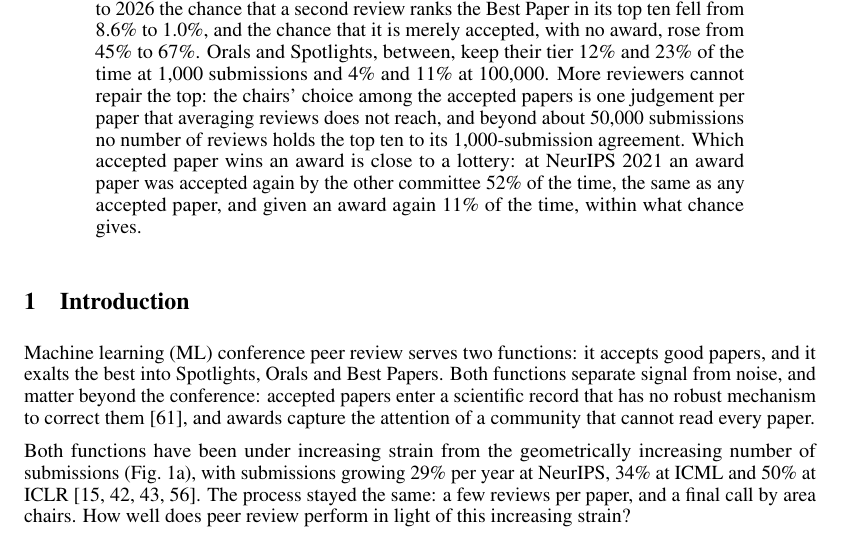
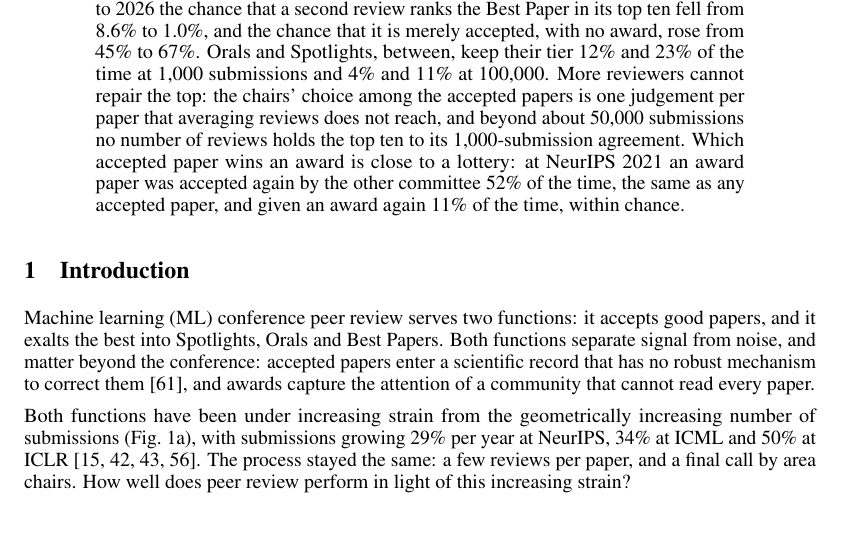
Before and after one commit to RylanSchaeffer/Scaling-Laws-of-ML-Conference-Peer-Review, a LaTeX paper (paper/main.tex): part of page 1 of 24, cut so that both start at the same text. Compiled offline with pdfLaTeX.

Commit message:
Abstract: "within chance" saves the last line
Co-Authored-By: Claude Opus 5.5 <noreply@anthropic.com>

```diff
--- a/paper/main.tex
+++ b/paper/main.tex
@@ -55,7 +55,7 @@ A fixed proportion (acceptance) is untouched by growth: a second review rejects
 A constant number (Best Papers) is reproduced ever less, as a power law without a floor: from NeurIPS 2014 to 2026 the chance that a second review ranks the Best Paper in its top ten fell from 8.6\% to 1.0\%, and the chance that it is merely accepted, with no award, rose from 45\% to 67\%.
 Orals and Spotlights, between, keep their tier 12\% and 23\% of the time at 1,000 submissions and 4\% and 11\% at 100,000.
 More reviewers cannot repair the top: the chairs' choice among the accepted papers is one judgement per paper that averaging reviews does not reach, and beyond about 50,000 submissions no number of reviews holds the top ten to its 1,000-submission agreement.
-Which accepted paper wins an award is close to a lottery: at NeurIPS 2021 an award paper was accepted again by the other committee 52\% of the time, the same as any accepted paper, and given an award again 11\% of the time, within what chance gives.
+Which accepted paper wins an award is close to a lottery: at NeurIPS 2021 an award paper was accepted again by the other committee 52\% of the time, the same as any accepted paper, and given an award again 11\% of the time, within chance.
 \end{abstract}
 
 
```
Also changed, not shown: paper/main.pdf.
